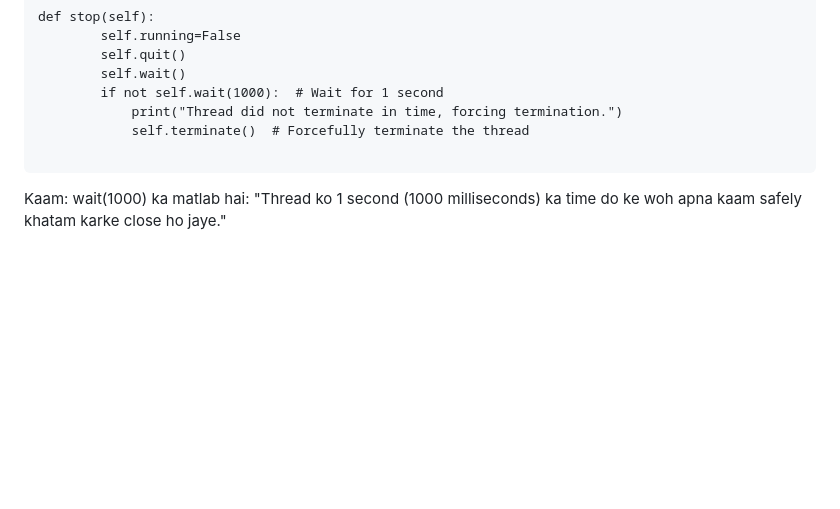
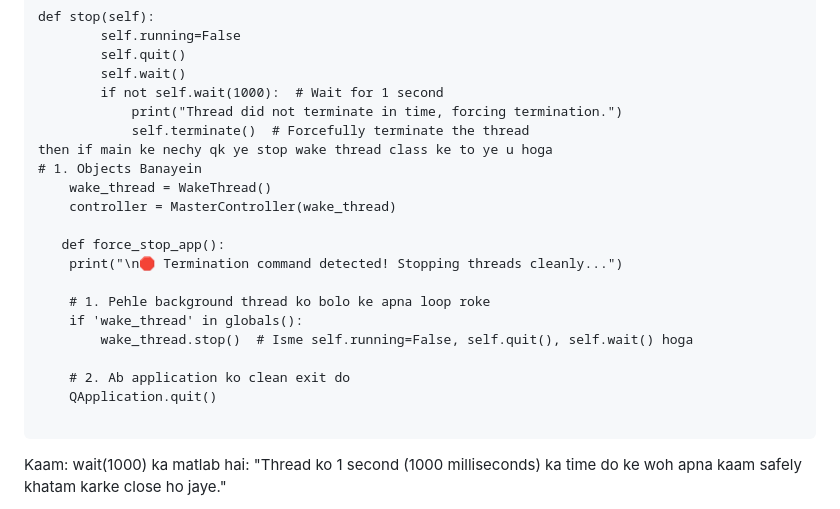
Before and after one commit to Omi-nox/My_PY_Projects, a Markdown page: Intermediate_Advance/Project17_Aria_OS/notes.md, the part around one of its changes. GitHub-like rendering; blank space fills up the shorter version.

````diff
--- a/Intermediate_Advance/Project17_Aria_OS/notes.md
+++ b/Intermediate_Advance/Project17_Aria_OS/notes.md
@@ -394,6 +401,20 @@ def stop(self):
         if not self.wait(1000):  # Wait for 1 second
             print("Thread did not terminate in time, forcing termination.")
             self.terminate()  # Forcefully terminate the thread
+then if main ke nechy qk ye stop wake thread class ke to ye u hoga
+# 1. Objects Banayein
+    wake_thread = WakeThread()
+    controller = MasterController(wake_thread)
+
+   def force_stop_app():
+    print("\n🛑 Termination command detected! Stopping threads cleanly...")
+
+    # 1. Pehle background thread ko bolo ke apna loop roke
+    if 'wake_thread' in globals():
+        wake_thread.stop()  # Isme self.running=False, self.quit(), self.wait() hoga
+
+    # 2. Ab application ko clean exit do
+    QApplication.quit()
 
 ```
 Kaam: wait(1000) ka matlab hai: "Thread ko 1 second (1000 milliseconds) ka time do ke woh apna kaam safely khatam karke close ho jaye."
````
Also changed, not shown: other parts of Intermediate_Advance/Project17_Aria_OS/notes.md (+41 -0 lines).
